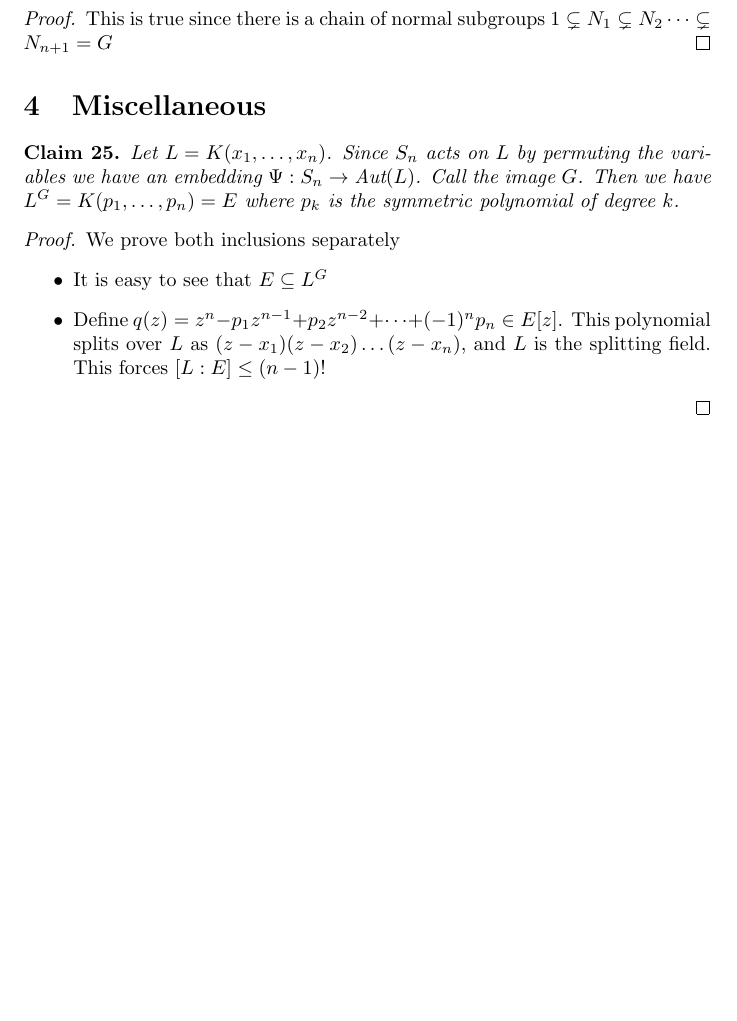
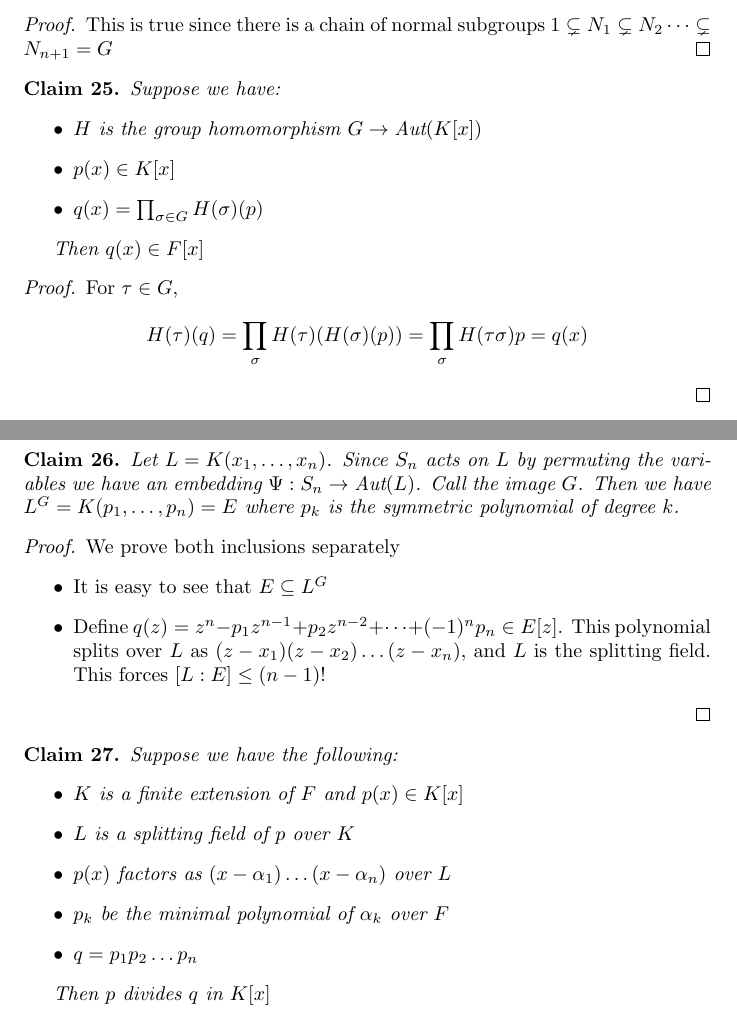
Before and after one commit to adipadiyar/algebra, a LaTeX document (fields_galois/fields_galois.tex): part of page 7 of 7 before the commit and two parts of pages 7 and 8 of 8 after it, the two joined at a grey line, cut so that both start at the same text, the shorter picture padded with empty space. Compiled offline with pdfLaTeX.

Commit message:
more work on galois problemset

```diff
--- a/fields_galois/fields_galois.tex
+++ b/fields_galois/fields_galois.tex
@@ -374,6 +374,22 @@ Suppose that $K$ is a finite Galois extension of $F$ with Galois group $G$
   This is true since there is a chain of normal subgroups $1 \subsetneq N_1 \subsetneq N_2 \dots \subsetneq N_{n+1} = G$
 \end{proof}
 
+\begin{claim}
+  Suppose we have:
+  \begin{itemize}
+    \item $H$ is the group homomorphism $G \to \text{Aut}(K[x])$
+    \item $p(x) \in K[x]$
+    \item $q(x) = \prod_{\sigma \in G} H(\sigma)(p)$
+  \end{itemize}
+
+  Then $q(x) \in F[x]$
+\end{claim}
+
+\begin{proof}
+  For $\tau \in G$,
+  \[H(\tau)(q) = \prod_\sigma H(\tau)(H(\sigma)(p)) = \prod_\sigma H(\tau \sigma) p = q(x)\]
+\end{proof}
+
 \section{Miscellaneous}
 
 \begin{claim}
@@ -392,4 +408,18 @@ Suppose that $K$ is a finite Galois extension of $F$ with Galois group $G$
             This forces $[L:E] \leq (n-1)!$
     \end{itemize}
 \end{proof}
+
+\begin{claim}
+  Suppose we have the following:
+  \begin{itemize}
+    \item $K$ is a finite extension of $F$ and $p(x) \in K[x]$
+    \item $L$ is a splitting field of $p$ over $K$
+    \item $p(x)$ factors as $(x-\alpha_1) \dots (x-\alpha_n)$ over $L$
+    \item $p_k$ be the minimal polynomial of $\alpha_k$ over $F$
+    \item $q= p_1 p_2 \dots p_n$
+  \end{itemize}
+
+  Then $p$ divides $q$ in $K[x]$
+\end{claim}
+
 \end{document}
```
Also changed, not shown: fields_galois/fields_galois.pdf.
